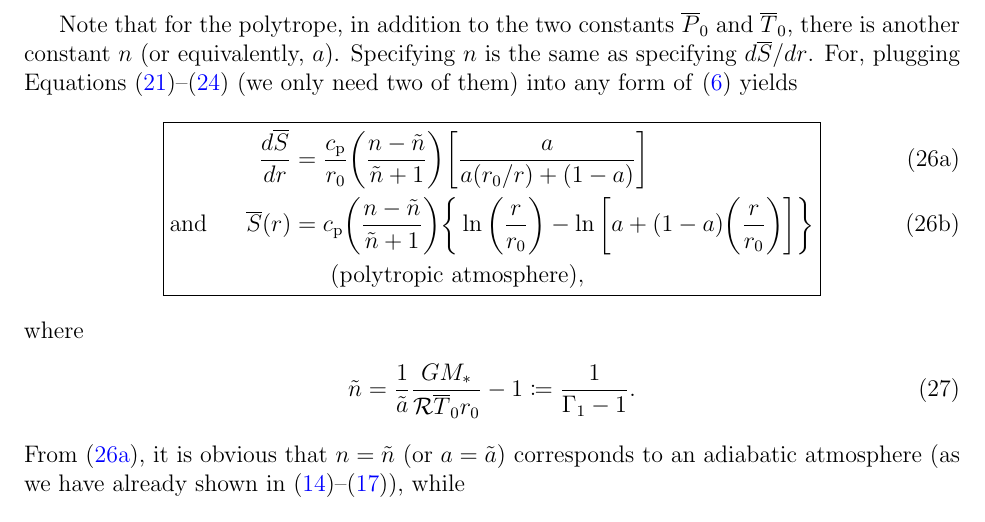
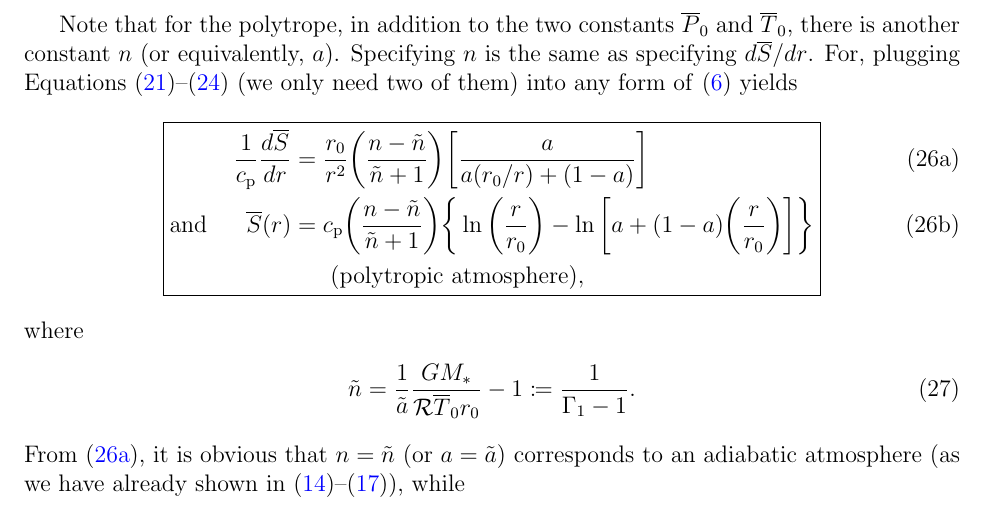
Before and after one commit to illorenzo7/Research_Notes, a LaTeX document (Hydrostatic_ideal_gas/Hydrostatic_ideal_gas.tex): part of page 5 of 18, cut so that both start at the same text. Compiled offline with pdfLaTeX.

Commit message:
checkpoint

```diff
--- a/Hydrostatic_ideal_gas/Hydrostatic_ideal_gas.tex
+++ b/Hydrostatic_ideal_gas/Hydrostatic_ideal_gas.tex
@@ -197,7 +197,7 @@ As for the adiabatic atmosphere (see Equation \eqref{eq:rvalidad}), the choices
 Note that for the polytrope, in addition to the two constants $\prsref_0$ and $\tmpref_0$, there is another constant $n$ (or equivalently, $a$). Specifying $n$ is the same as specifying $\dsdrline$. For, plugging Equations \eqref{eq:tpolytrope1}--\eqref{eq:rhopolytrope1} (we only need two of them) into any form of \eqref{eq:firstlaw3} yields
 \begin{subequations}
 \begin{empheq}[box=\fbox]{align}
-\dsdr &= \frac{\cp}{r_0}\bigg{(}\frac{n-\tilde{n}}{\tilde{n}+1}\bigg{)}\bigg{[}\frac{a}{a(r_0/r)+(1-a)}\bigg{]}\label{eq:dsdrpolytrope}\\
+\frac{1}{\cp}\dsdr &= \frac{r_0}{r^2}\bigg{(}\frac{n-\tilde{n}}{\tilde{n}+1}\bigg{)}\bigg{[}\frac{a}{a(r_0/r)+(1-a)}\bigg{]}\label{eq:dsdrpolytrope}\\
 \andd \sref\ofr &= \cp\bigg{(}\frac{n-\tilde{n}}{\tilde{n}+1}\bigg{)}\bigg{\{}\ln{\bigg{(}\frac{r}{r_0}\bigg{)}} - \ln{\bigg{[}a+(1-a)\bigg{(}\frac{r}{r_0}\bigg{)}\bigg{]}}\bigg{\}}\label{eq:spolytrope}\\
 &\ \ \ \ \ \text{(polytropic atmosphere)}\nonumber,
 \end{empheq}
```
Also changed, not shown: Hydrostatic_ideal_gas/Hydrostatic_ideal_gas.pdf.
